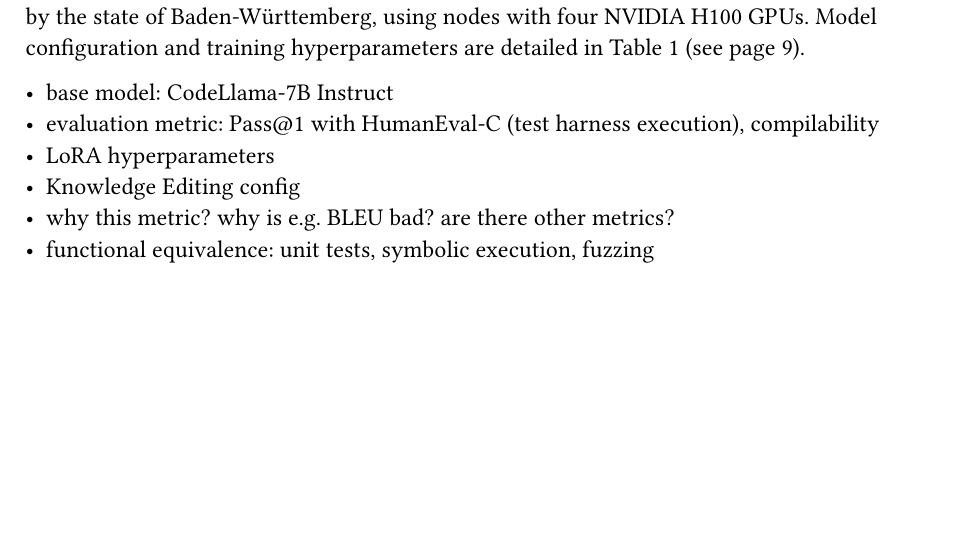
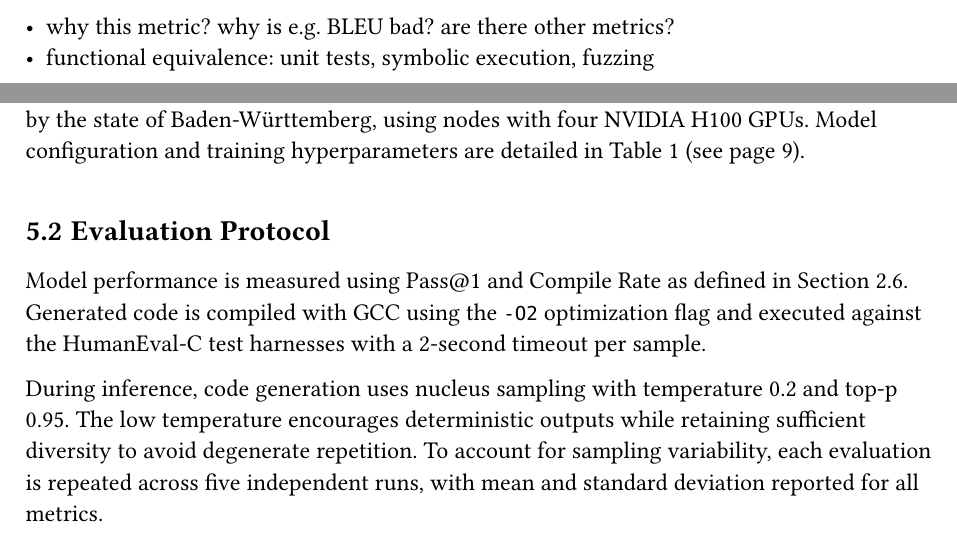
Before and after one commit to bananaprotocol/RevBench, a Typst document (thesis/thesis.typ): part of page 20 of 25 before the commit and two parts of pages 10 and 20 of 25 after it, the two joined at a grey line, cut so that both start at the same text, the shorter picture padded with empty space. Compiled offline with Typst 0.15.

Commit message:
feat(thesis): add evaluation protocol section

```diff
--- a/thesis/thesis.typ
+++ b/thesis/thesis.typ
@@ -485,13 +488,14 @@ The majority of LoRA training runs utilized Google Colab instances with a single
 Selected experiments were conducted on the bwHPC cluster provided by the state of Baden-Württemberg, using nodes with four NVIDIA H100 GPUs.
 Model configuration and training hyperparameters are detailed in @training-configuration (see #ref(<training-configuration>, form: "page")).
 
-- base model: CodeLlama-7B Instruct
-- evaluation metric: Pass\@1 with HumanEval-C (test harness execution), compilability
-- LoRA hyperparameters
-- Knowledge Editing config
-- why this metric? why is e.g. BLEU bad? are there other metrics?
-- functional equivalence: unit tests, symbolic execution, fuzzing
--
+== Evaluation Protocol
+
+Model performance is measured using Pass\@1 and Compile Rate as defined in @eval-metrics.
+Generated code is compiled with GCC using the `-O2` optimization flag and executed against the HumanEval-C test harnesses with a 2-second timeout per sample.
+
+During inference, code generation uses nucleus sampling with temperature 0.2 and top-p 0.95.
+The low temperature encourages deterministic outputs while retaining sufficient diversity to avoid degenerate repetition.
+To account for sampling variability, each evaluation is repeated across five independent runs, with mean and standard deviation reported for all metrics.
 
 = Results
 
```
Also changed, not shown: thesis/thesis.typ (5 more changed lines).
